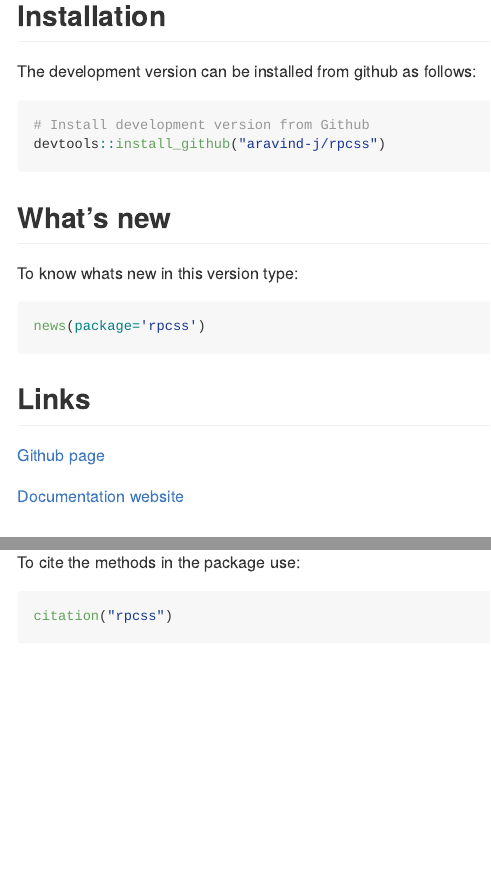
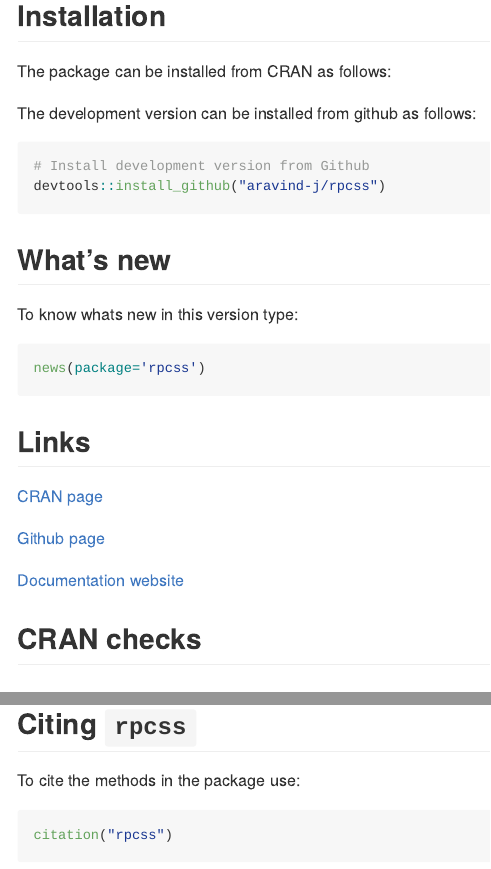
Before and after one commit to aravind-j/rpcss, an R Markdown document (README.Rmd): the page in a window 1100 px wide, from 1190 px down, and a second part further down, joined at a grey line. The pictures show the output file README.html that the author committed with the source, opened offline.

Commit message:
Post CRAN v0.1.0 cleanup v2

````diff
--- a/README.Rmd
+++ b/README.Rmd
@@ -102,14 +102,13 @@ library(patchwork)
 ```
 
 ## Installation
-<!-- The package can be installed from CRAN as follows:
+The package can be installed from CRAN as follows:
 
 ```{r, eval=FALSE, echo=FALSE}
 # Install from CRAN
 install.packages('rpcss', dependencies=TRUE)
 ```
 
--->
 
 The development version can be installed from github as follows:
 
@@ -135,7 +134,7 @@ news(package='rpcss')
 
 ## Links
 
-<!-- [CRAN page](https://cran.r-project.org/package=rpcss) -->
+[CRAN page](https://cran.r-project.org/package=rpcss)
 
 [Github page](https://github.com/aravind-j/rpcss)
 
@@ -143,9 +142,9 @@ news(package='rpcss')
 
 <!-- [Zenodo DOI](https://doi.org/10.5281/zenodo.xxxxxxx) -->
 
-<!-- ## CRAN checks -->
+## CRAN checks
 
-```{r, echo = FALSE, eval=FALSE}
+```{r, echo = FALSE}
 pkgname <- "rpcss"
 
 osdf <-
--- a/inst/pkgdown.yml
+++ b/inst/pkgdown.yml
@@ -1,8 +1,8 @@
 pandoc: '3.2'
 pkgdown: 2.1.1.9000
-pkgdown_sha: 4f5c10eb59676f0ca2462eb06d7d7232c573a693
+pkgdown_sha: 18cca452d736fea33d47b19b4ef4973db9104a75
 articles: {}
-last_built: 2025-02-13T07:44Z
+last_built: 2025-02-17T15:57Z
 urls:
   reference: https://aravind-j.github.io/rpcss/reference
   article: https://aravind-j.github.io/rpcss/articles
````
Also changed, not shown: NEWS.md (+2 -0 lines), README.html, README.md, rpcss.pdf, 2 other files.
